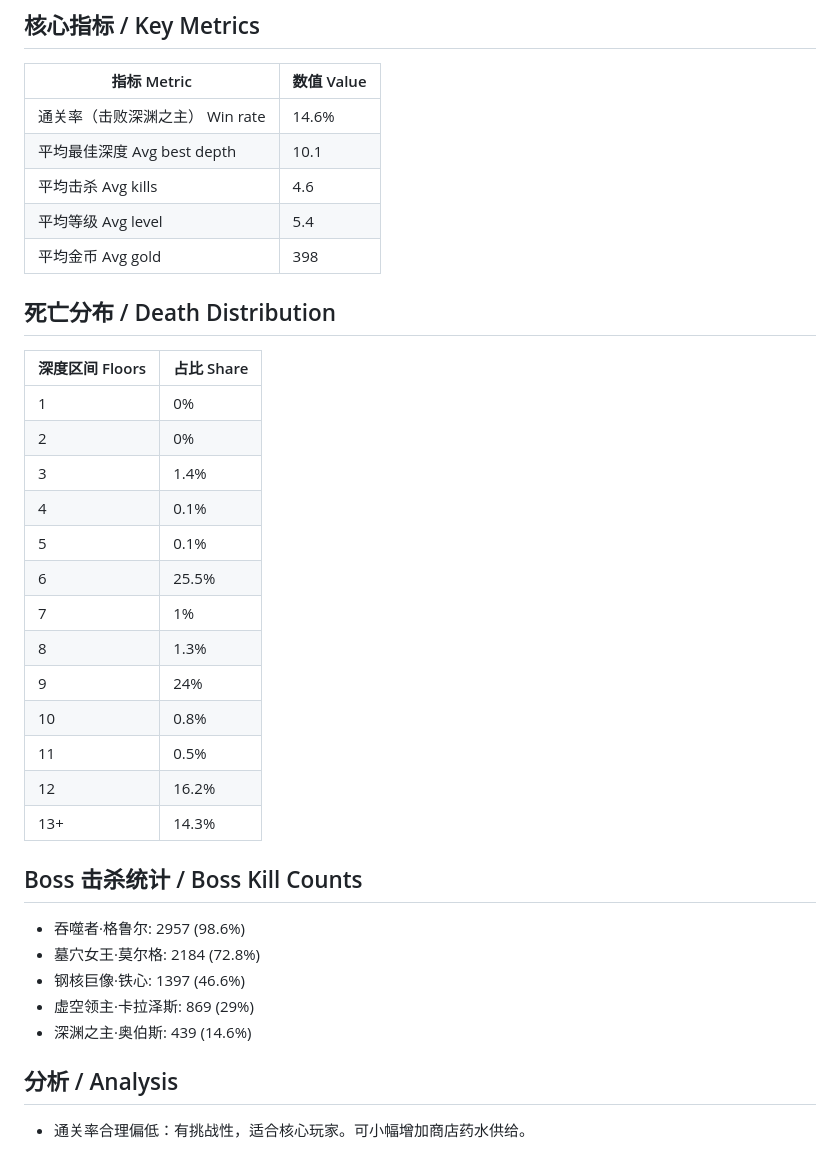
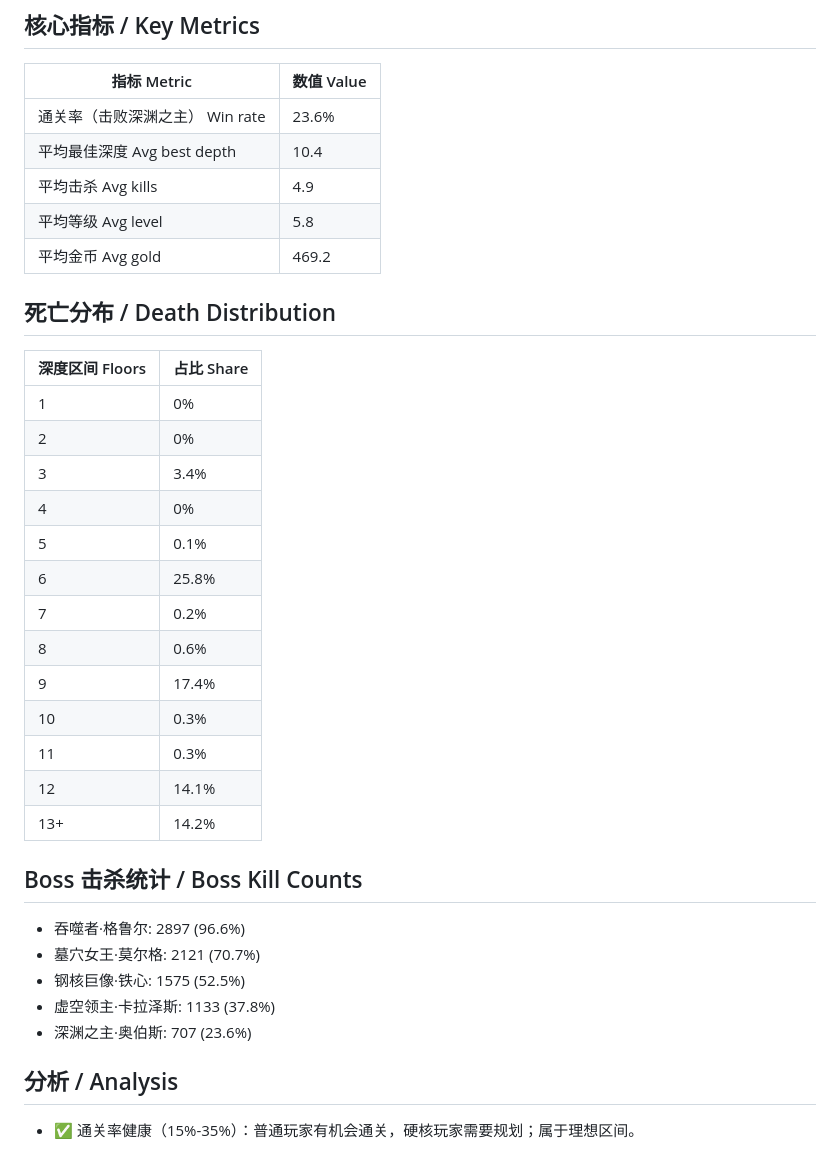
Before and after one commit to Miku-3993/abyss-echo, a Markdown page: BALANCE.md, the part around the change. Rendered like a GitHub page.

Commit message:
feat(v1.13.0): combat summary cards, boss breather heal (15%), enrage rebalanced to 15%, win rate 23.6%, 59 tests

```diff
--- a/BALANCE.md
+++ b/BALANCE.md
@@ -7,11 +7,11 @@
 
 | 指标 Metric | 数值 Value |
 |---|---|
-| 通关率（击败深渊之主） Win rate | 14.6% |
-| 平均最佳深度 Avg best depth | 10.1 |
-| 平均击杀 Avg kills | 4.6 |
-| 平均等级 Avg level | 5.4 |
-| 平均金币 Avg gold | 398 |
+| 通关率（击败深渊之主） Win rate | 23.6% |
+| 平均最佳深度 Avg best depth | 10.4 |
+| 平均击杀 Avg kills | 4.9 |
+| 平均等级 Avg level | 5.8 |
+| 平均金币 Avg gold | 469.2 |
 
 ## 死亡分布 / Death Distribution
 
@@ -19,26 +19,26 @@
 |---|---|
 | 1 | 0% |
 | 2 | 0% |
-| 3 | 1.4% |
-| 4 | 0.1% |
+| 3 | 3.4% |
+| 4 | 0% |
 | 5 | 0.1% |
-| 6 | 25.5% |
-| 7 | 1% |
-| 8 | 1.3% |
-| 9 | 24% |
-| 10 | 0.8% |
-| 11 | 0.5% |
-| 12 | 16.2% |
-| 13+ | 14.3% |
+| 6 | 25.8% |
+| 7 | 0.2% |
+| 8 | 0.6% |
+| 9 | 17.4% |
+| 10 | 0.3% |
+| 11 | 0.3% |
+| 12 | 14.1% |
+| 13+ | 14.2% |
 
 ## Boss 击杀统计 / Boss Kill Counts
 
-- 吞噬者·格鲁尔: 2957 (98.6%)
-- 墓穴女王·莫尔格: 2184 (72.8%)
-- 钢核巨像·铁心: 1397 (46.6%)
-- 虚空领主·卡拉泽斯: 869 (29%)
-- 深渊之主·奥伯斯: 439 (14.6%)
+- 吞噬者·格鲁尔: 2897 (96.6%)
+- 墓穴女王·莫尔格: 2121 (70.7%)
+- 钢核巨像·铁心: 1575 (52.5%)
+- 虚空领主·卡拉泽斯: 1133 (37.8%)
+- 深渊之主·奥伯斯: 707 (23.6%)
 
 ## 分析 / Analysis
 
-- 通关率合理偏低：有挑战性，适合核心玩家。可小幅增加商店药水供给。
+- ✅ 通关率健康（15%-35%）：普通玩家有机会通关，硬核玩家需要规划；属于理想区间。
```
Also changed, not shown: README.md (+1 -1 lines), docs/screenshot-summary.png (added), 7 other files.
